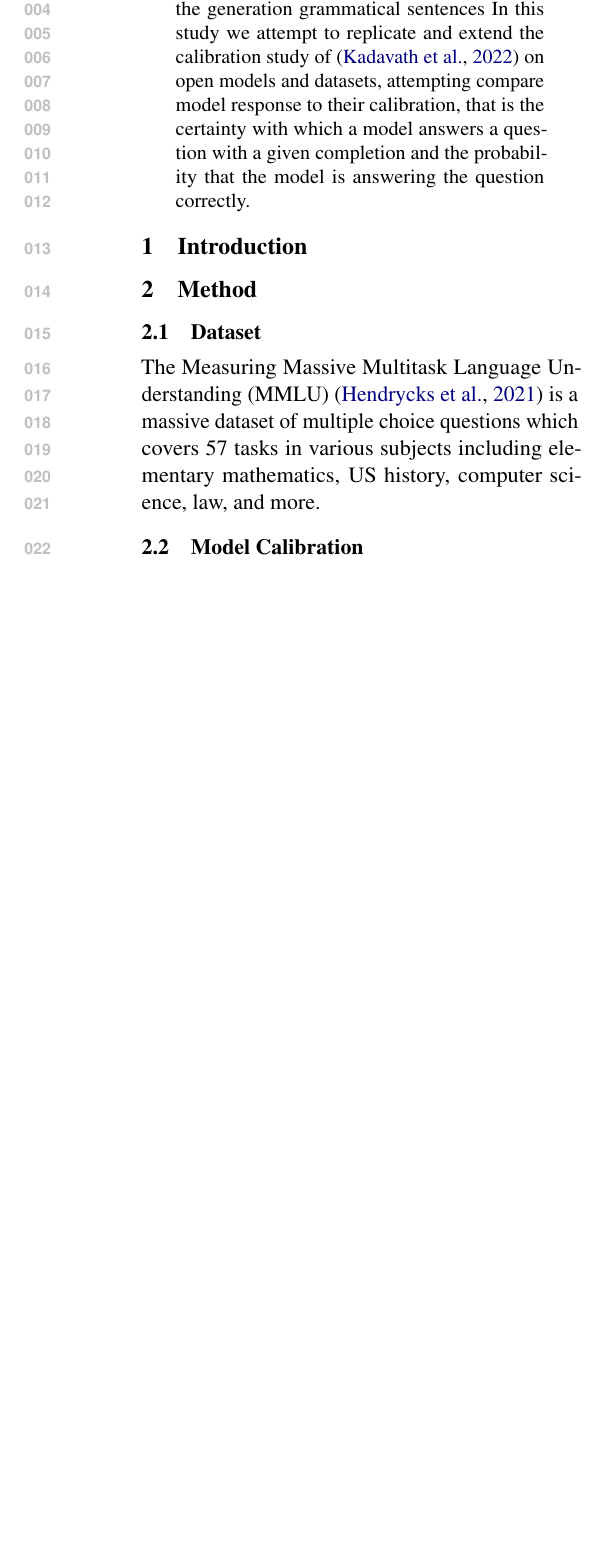
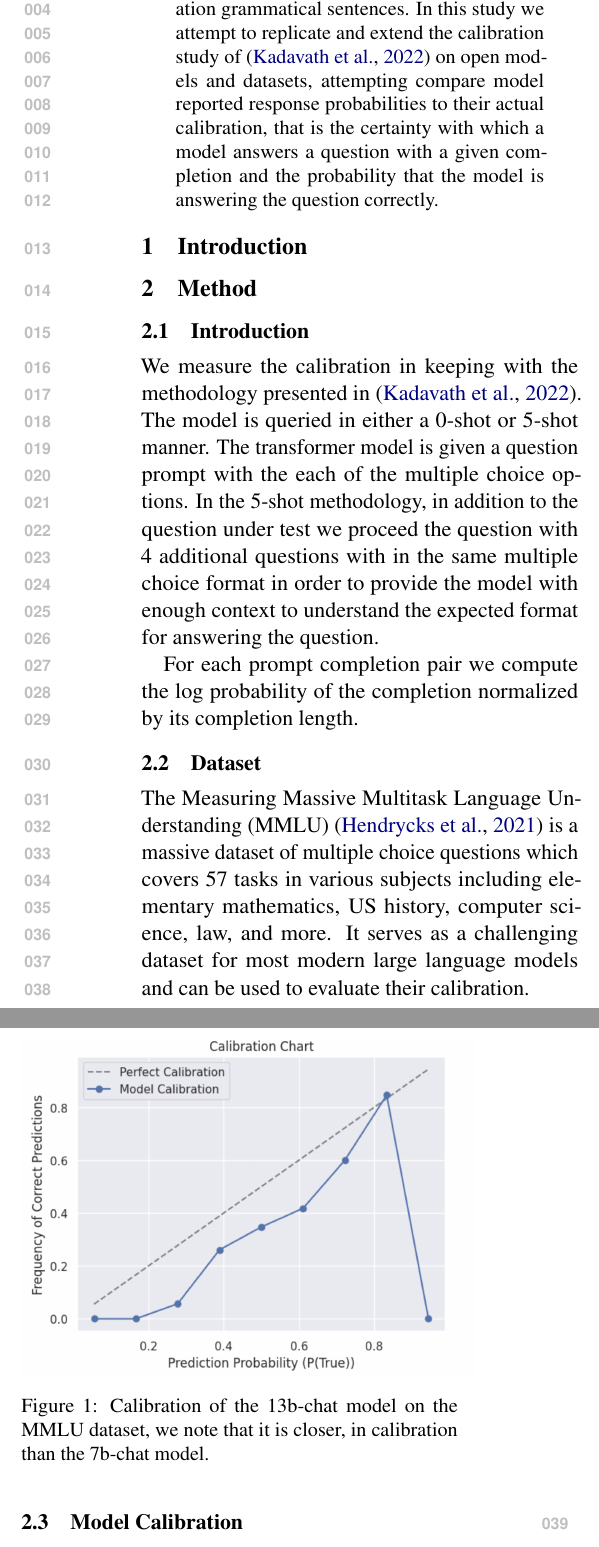
Before and after one commit to aakarsh/rl-llm-calibration-test, a LaTeX paper (report/report.tex): part of one column of page 1 of 2 before the commit and two parts of the columns of page 1 of 2 after it, the two joined at a grey line, cut so that both start at the same text, the shorter picture padded with empty space. The pictures show the PDF file report/report.pdf that the author committed with the source.

Commit message:
Adding some text to method section.

```diff
--- a/report/report.tex
+++ b/report/report.tex
@@ -89,13 +93,30 @@ model is answering the question correctly.
 
 \section{Method}
 
+\subsection{Introduction}
+
+We measure the calibration in keeping with the methodology presented
+in  \cite{kadavath2022language}. The model is queried in either a
+0-shot or 5-shot manner. The transformer model is given a question
+prompt  with the each of the multiple choice options.  In the 5-shot
+methodology, in addition to the question under test we proceed the
+question with 4 additional questions with in the same multiple
+choice format in order to provide the model with enough context to
+understand the expected format for answering the question.
+
+For each prompt completion pair we compute the log probability of
+the completion normalized by its completion length.
+
+
+
+
 \subsection{Dataset}
 
-The Measuring Massive Multitask Language Understanding (MMLU) \cite{hendrycks2021measuring}
-is a massive dataset of multiple choice questions which covers 57
-tasks in various subjects including elementary mathematics, US history,
-computer science, law, and more. It serves as a challenging dataset for most
-modern large language models and can be used to evaluate their calibration.
+The Measuring Massive Multitask Language Understanding (MMLU)
+\cite{hendrycks2021measuring} is a massive dataset of multiple choice
+questions which covers 57 tasks in various subjects including
+elementary mathematics, US history, computer science, law, and more. It
+serves as a challenging dataset for most modern large language models and can be used to evaluate their calibration.
 
 \subsection{Model Calibration}
 
@@ -108,6 +129,13 @@ with the size of the model with the 13b-chat model being better calibrated
 and closer to the ideal calibration line than the 7b-chat model. Thus we
 note that models sizes improves not only the performance of the model but
 the calibration of the model as well.
+
+\begin{figure}
+  \centering
+  \includegraphics[width=0.5\textwidth]{figures/mmlu-13b-chat.png}
+  \caption{Calibration of the 13b-chat model on the MMLU dataset, we
+  note that it is closer, in calibration than the 7b-chat model. }
+\end{figure}
 
 \section{Results}
 \begin{table*}
```
Also changed, not shown: report/figures/mmlu-13b-chat.png (added), report/report.pdf, report/report.tex (4 more changed lines).
